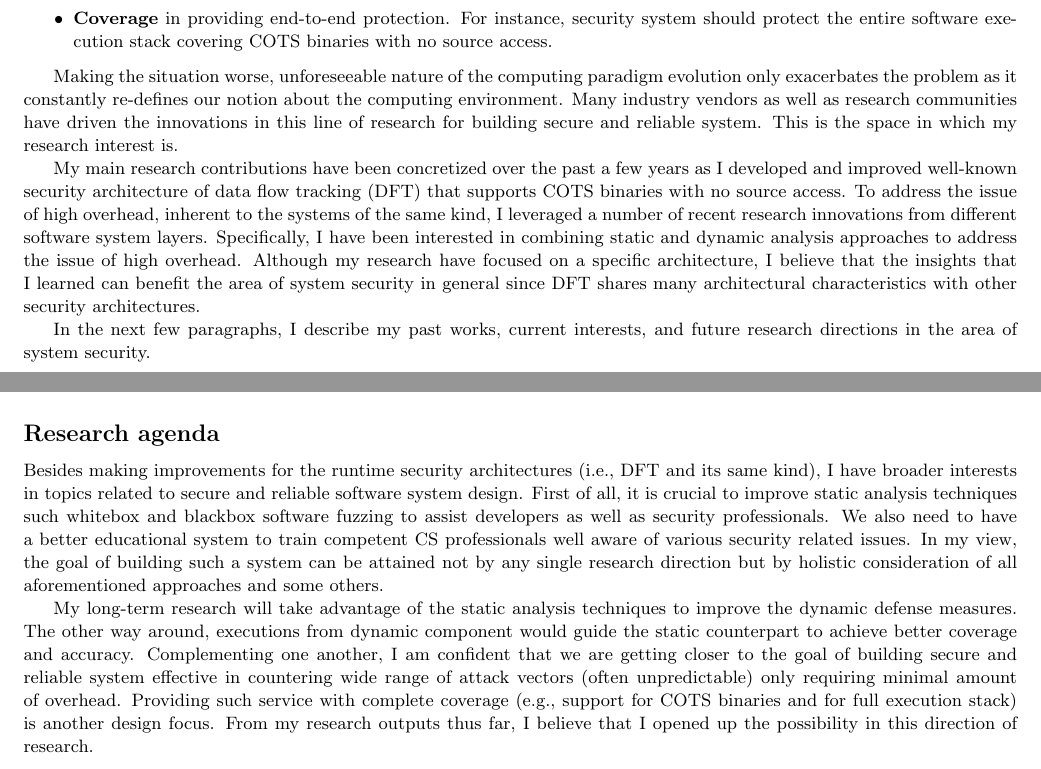
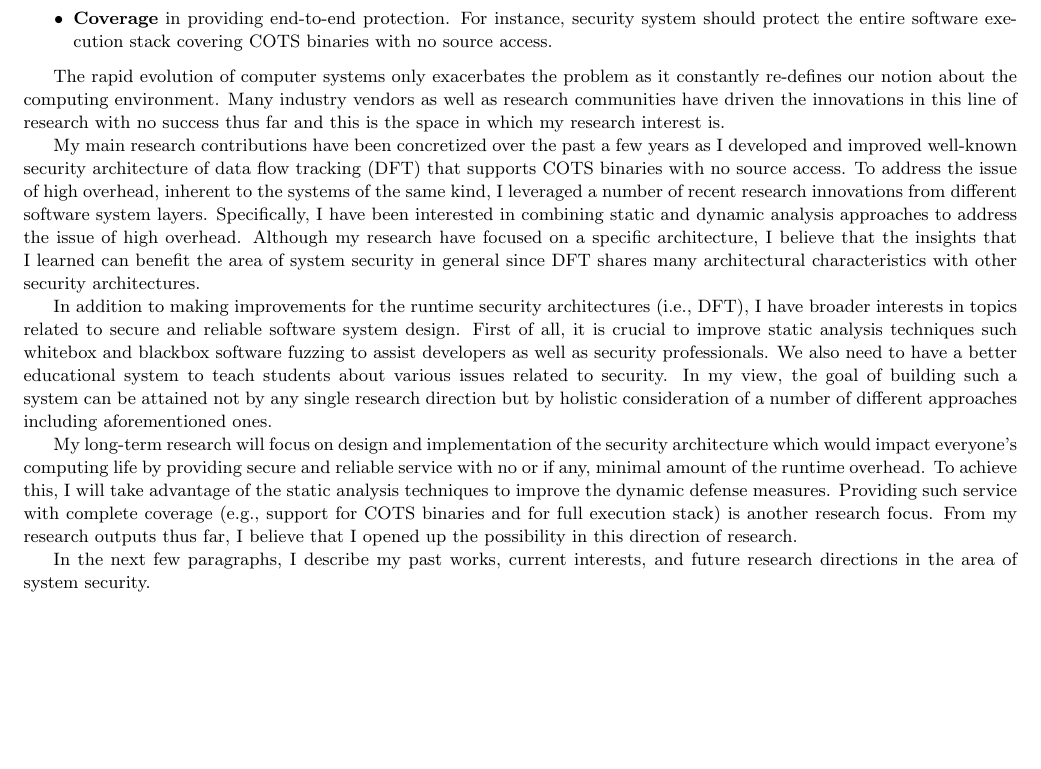
Before and after one commit to jikk/jikk_web, a LaTeX CV (application/res.tex): two parts of pages 1 and 3 of 4 before the commit and part of page 1 of 3 after it, the two joined at a grey line, cut so that both start at the same text, the shorter picture padded with empty space. Compiled offline with pdfLaTeX.

Commit message:
some modification reflected

```diff
--- a/application/res.tex
+++ b/application/res.tex
@@ -90,13 +90,12 @@ addresses the following properties simultaneously.
 
 \end{itemize}
 
-Making the situation worse, unforeseeable nature of the computing paradigm
-evolution only exacerbates the problem as it constantly re-defines our notion
-about the computing environment.
+The rapid evolution of computer systems only exacerbates the problem as it
+constantly re-defines our notion about the computing environment.
 %
 Many industry vendors as well as research communities have driven the
-innovations in this line of research for building secure and reliable system.
-This is the space in which my research interest is.
+innovations in this line of research with no success thus far and this is the
+space in which my research interest is.
 
 My main research contributions have been concretized over the past a few years
 as I developed and improved well-known security architecture of data flow
@@ -112,6 +111,41 @@ the insights that I learned can benefit the area of system security in general
 since DFT shares many architectural characteristics with other security
 architectures.
 
+In addition to making improvements for the runtime security architectures~(\ie
+DFT), I have broader interests in topics related to secure and reliable
+software system design.
+%
+First of all, it is crucial to improve static analysis techniques such whitebox
+and blackbox software fuzzing to assist developers as well as security
+professionals.
+%
+We also need to have a better educational system to teach students about
+various issues related to security.
+%
+In my view, the goal of building such a system can be attained not by any
+single research direction but by holistic consideration of a number of
+different approaches including aforementioned ones.
+
+My long-term research will focus on design and implementation of the security
+architecture which would impact everyone's computing life by providing secure
+and reliable service with no or if any, minimal amount of the runtime overhead.
+To achieve this, I will take advantage of the static analysis techniques to
+improve the dynamic defense measures.
+%
+%The other way around, executions from dynamic component would guide the static
+%counterpart to achieve better coverage and accuracy.
+%
+%Complementing one another, I am confident that we are getting closer to the
+%goal of building secure and reliable system effective in countering wide range
+%of attack vectors~(often unpredictable) only requiring minimal amount of
+%overhead.
+%
+Providing such service with complete coverage~(e.g., support for COTS
+binaries and for full execution stack) is another research focus.
+%
+From my research outputs thus far, I believe that I opened up the possibility
+in this direction of research.
+
 In the next few paragraphs, I describe my past works, current interests, and
 future research directions in the area of system security.
 
@@ -367,44 +405,6 @@ the symbolic execution approach.\jikk{some more texts needed.}
 In this project, we are planning to apply the methodology to evaluate a number
 of different DFT systems implemented for Android operating system.
 
-%
-% What am I going to do for next 10, 20 years.  Discuss about my research
-% vision
-%
-% ain't just enumerating another research interests?
-\subsection*{Research agenda}
-%
-Besides making improvements for the runtime security architectures~(i.e., DFT
-and its same kind), I have broader interests in topics related to secure and
-reliable software system design.
-%
-First of all, it is crucial to improve static analysis techniques such whitebox
-and blackbox software fuzzing to assist developers as well as security
-professionals.
-%
-We also need to have a better educational system to train competent CS
-professionals well aware of various security related issues.
-%
-In my view, the goal of building such a system can be attained not by any
-single research direction but by holistic consideration of all aforementioned
-approaches and some others.
-
-My long-term research will take advantage of the static analysis techniques to
-improve the dynamic defense measures.
-%
-The other way around, executions from dynamic component would guide the static
-counterpart to achieve better coverage and accuracy.
-%
-Complementing one another, I am confident that we are getting closer to the
-goal of building secure and reliable system effective in countering wide range
-of attack vectors~(often unpredictable) only requiring minimal amount of
-overhead. Providing such service with complete coverage~(e.g., support for COTS
-binaries and for full execution stack) is another design focus.
-%
-From my research outputs thus far, I believe that I opened up the possibility
-in this direction of research.
-
-%What is the contribution from this line of work -- high level perspectives
 \subsection*{Summary}
 %
 In the course of my research, I could establish in depth experience and insight
```
Also changed, not shown: application/cv.tex (+1 -1 lines), application/res.tex (44 more changed lines).
